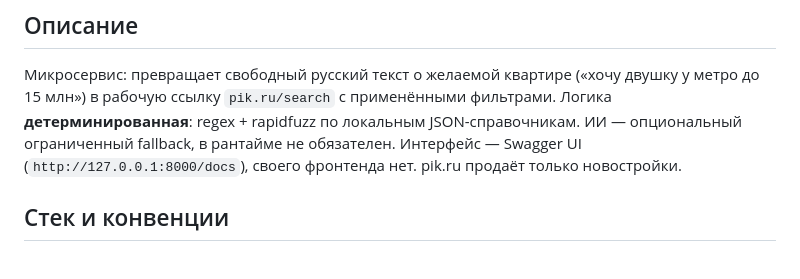
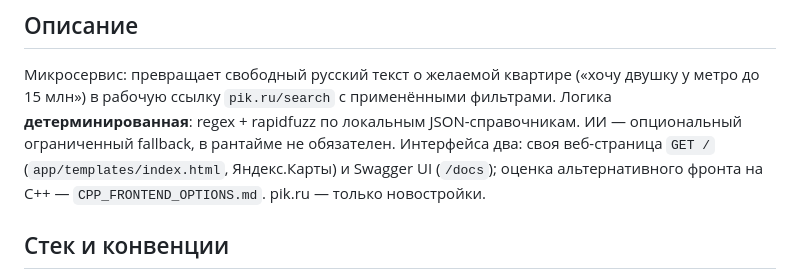
Before and after one commit to stefan200707/picurl, a Markdown page: CLAUDE.md, the part around the change. Drawn GitHub-style.

Commit message:
task(d432cdca): Правка фронт действия
Initiated-by: newStef <prostonet690@gmail.com>

```diff
--- a/CLAUDE.md
+++ b/CLAUDE.md
@@ -17,8 +17,9 @@
 Микросервис: превращает свободный русский текст о желаемой квартире
 («хочу двушку у метро до 15 млн») в рабочую ссылку `pik.ru/search` с применёнными
 фильтрами. Логика **детерминированная**: regex + rapidfuzz по локальным JSON-справочникам.
-ИИ — опциональный ограниченный fallback, в рантайме не обязателен. Интерфейс — Swagger UI
-(`http://127.0.0.1:8000/docs`), своего фронтенда нет. pik.ru продаёт только новостройки.
+ИИ — опциональный ограниченный fallback, в рантайме не обязателен. Интерфейса два: своя
+веб-страница `GET /` (`app/templates/index.html`, Яндекс.Карты) и Swagger UI (`/docs`);
+оценка альтернативного фронта на C++ — `CPP_FRONTEND_OPTIONS.md`. pik.ru — только новостройки.
 
 ## Стек и конвенции
 
```
Also changed, not shown: CPP_FRONTEND_OPTIONS.md (added, +336 -0 lines).
